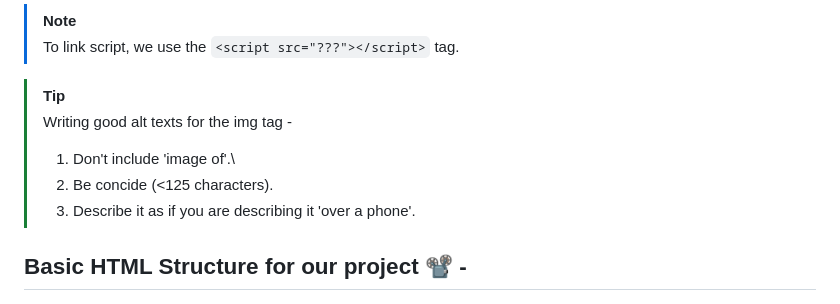
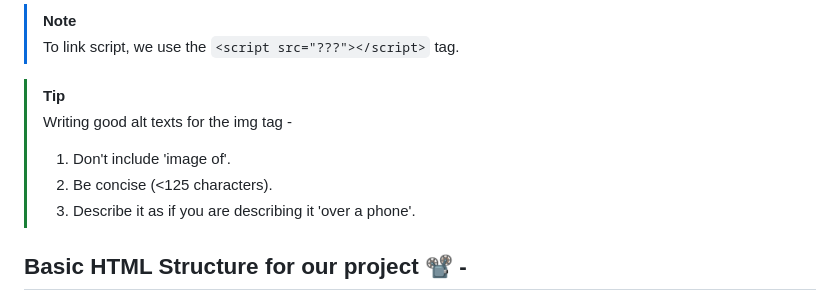
Before and after one commit to priy-1nsh/Business-Card, a Markdown page: README.md, the part around the change. Drawn GitHub-style.

```diff
--- a/README.md
+++ b/README.md
@@ -20,8 +20,8 @@
 
 > [!TIP]
 > Writing good alt texts for the img tag -
-> 1. Don't include 'image of'.\
-> 2. Be concide (<125 characters).
+> 1. Don't include 'image of'.
+> 2. Be concise (<125 characters).
 > 3. Describe it as if you are describing it 'over a phone'.
 
 ## Basic HTML Structure for our project 📽️ -
```
